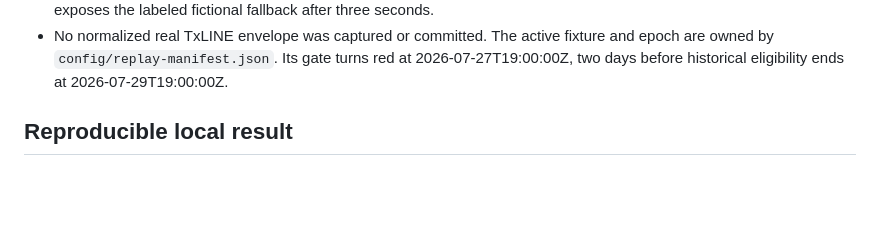
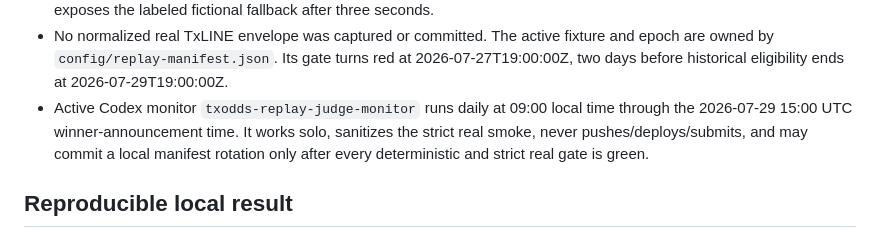
Before and after one commit to codecgr/Torcida-Pulse, a Markdown page: PROJECT_STATE.md, the part around the change. Drawn GitHub-style; blank space fills up the shorter version.

```diff
--- a/PROJECT_STATE.md
+++ b/PROJECT_STATE.md
@@ -23,6 +23,11 @@ GATES OPEN**.
   fixture and epoch are owned by `config/replay-manifest.json`. Its gate turns
   red at 2026-07-27T19:00:00Z, two days before historical eligibility ends at
   2026-07-29T19:00:00Z.
+- Active Codex monitor `txodds-replay-judge-monitor` runs daily at 09:00 local
+  time through the 2026-07-29 15:00 UTC winner-announcement time. It works solo,
+  sanitizes the strict real smoke, never pushes/deploys/submits, and may commit
+  a local manifest rotation only after every deterministic and strict real gate
+  is green.
 
 ## Reproducible local result
 
```
Also changed, not shown: research-harness/checkpoints/CHECKPOINT.md (+7 -0 lines).
